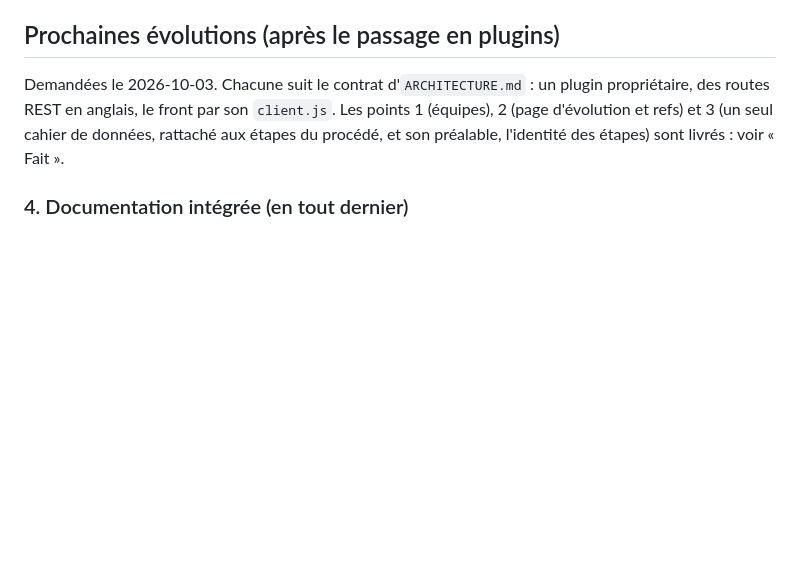
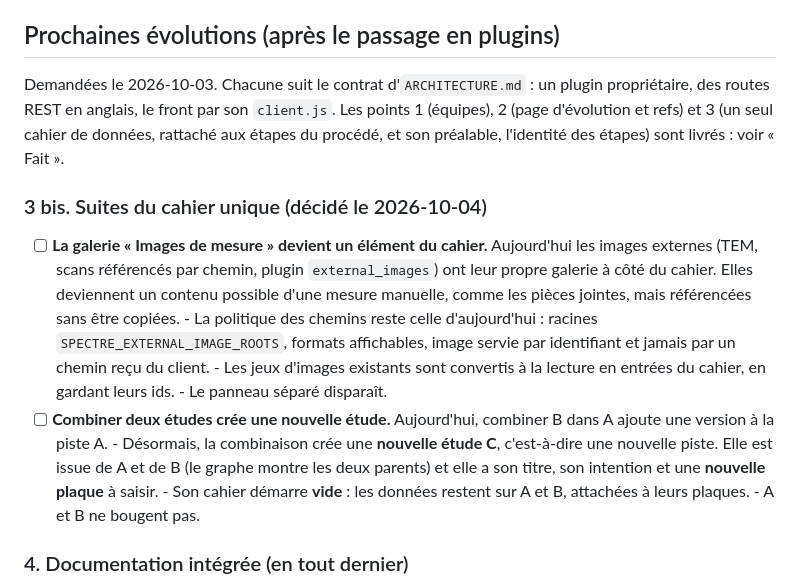
Before and after one commit to DmHoly/Spectre, a Markdown page: TODO.md, the part around the change. Drawn GitHub-style; blank space fills up the shorter version.

Commit message:
TODO : la galerie d'images externes devient un élément du cahier, combiner deux études crée une nouvelle étude
Co-Authored-By: Claude Opus 5.5 <noreply@anthropic.com>

```diff
--- a/TODO.md
+++ b/TODO.md
@@ -9,6 +9,25 @@ Demandées le 2026-10-03. Chacune suit le contrat d'`ARCHITECTURE.md` : un plugi
 routes REST en anglais, le front par son `client.js`. Les points 1 (équipes), 2 (page d'évolution
 et refs) et 3 (un seul cahier de données, rattaché aux étapes du procédé, et son préalable,
 l'identité des étapes) sont livrés : voir « Fait ».
+
+### 3 bis. Suites du cahier unique (décidé le 2026-10-04)
+
+- [ ] **La galerie « Images de mesure » devient un élément du cahier.** Aujourd'hui les images
+      externes (TEM, scans référencés par chemin, plugin `external_images`) ont leur propre
+      galerie à côté du cahier. Elles deviennent un contenu possible d'une mesure manuelle,
+      comme les pièces jointes, mais référencées sans être copiées.
+      - La politique des chemins reste celle d'aujourd'hui : racines `SPECTRE_EXTERNAL_IMAGE_ROOTS`,
+        formats affichables, image servie par identifiant et jamais par un chemin reçu du client.
+      - Les jeux d'images existants sont convertis à la lecture en entrées du cahier, en gardant
+        leurs ids.
+      - Le panneau séparé disparaît.
+- [ ] **Combiner deux études crée une nouvelle étude.** Aujourd'hui, combiner B dans A ajoute une
+      version à la piste A.
+      - Désormais, la combinaison crée une **nouvelle étude C**, c'est-à-dire une nouvelle piste.
+        Elle est issue de A et de B (le graphe montre les deux parents) et elle a son titre, son
+        intention et une **nouvelle plaque** à saisir.
+      - Son cahier démarre **vide** : les données restent sur A et B, attachées à leurs plaques.
+      - A et B ne bougent pas.
 
 ### 4. Documentation intégrée (en tout dernier)
 
```
